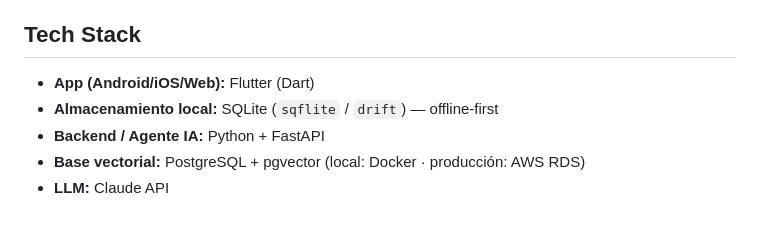
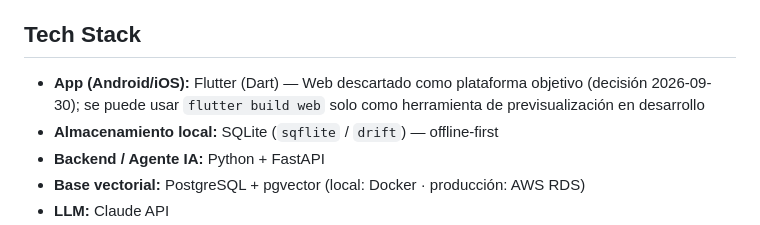
Before and after one commit to francocca/CoffeeCrop, a Markdown page: constitution.md, the part around the change. Drawn GitHub-style.

```diff
--- a/constitution.md
+++ b/constitution.md
@@ -7,7 +7,7 @@
   2. Asistente de IA que responde (a) consejos técnicos de café vía RAG sobre el Manual del Cafetero Colombiano y documentos de investigación de Cenicafé, y (b) preguntas sobre los datos propios del usuario (su finca, sus gastos, su cosecha).
 
 ## Tech Stack
-- **App (Android/iOS/Web):** Flutter (Dart)
+- **App (Android/iOS):** Flutter (Dart) — Web descartado como plataforma objetivo (decisión 2026-09-30); se puede usar `flutter build web` solo como herramienta de previsualización en desarrollo
 - **Almacenamiento local:** SQLite (`sqflite` / `drift`) — offline-first
 - **Backend / Agente IA:** Python + FastAPI
 - **Base vectorial:** PostgreSQL + pgvector (local: Docker · producción: AWS RDS)
```
Also changed, not shown: AGENTS.md (+8 -6 lines), plan.md (added, +174 -0 lines).
